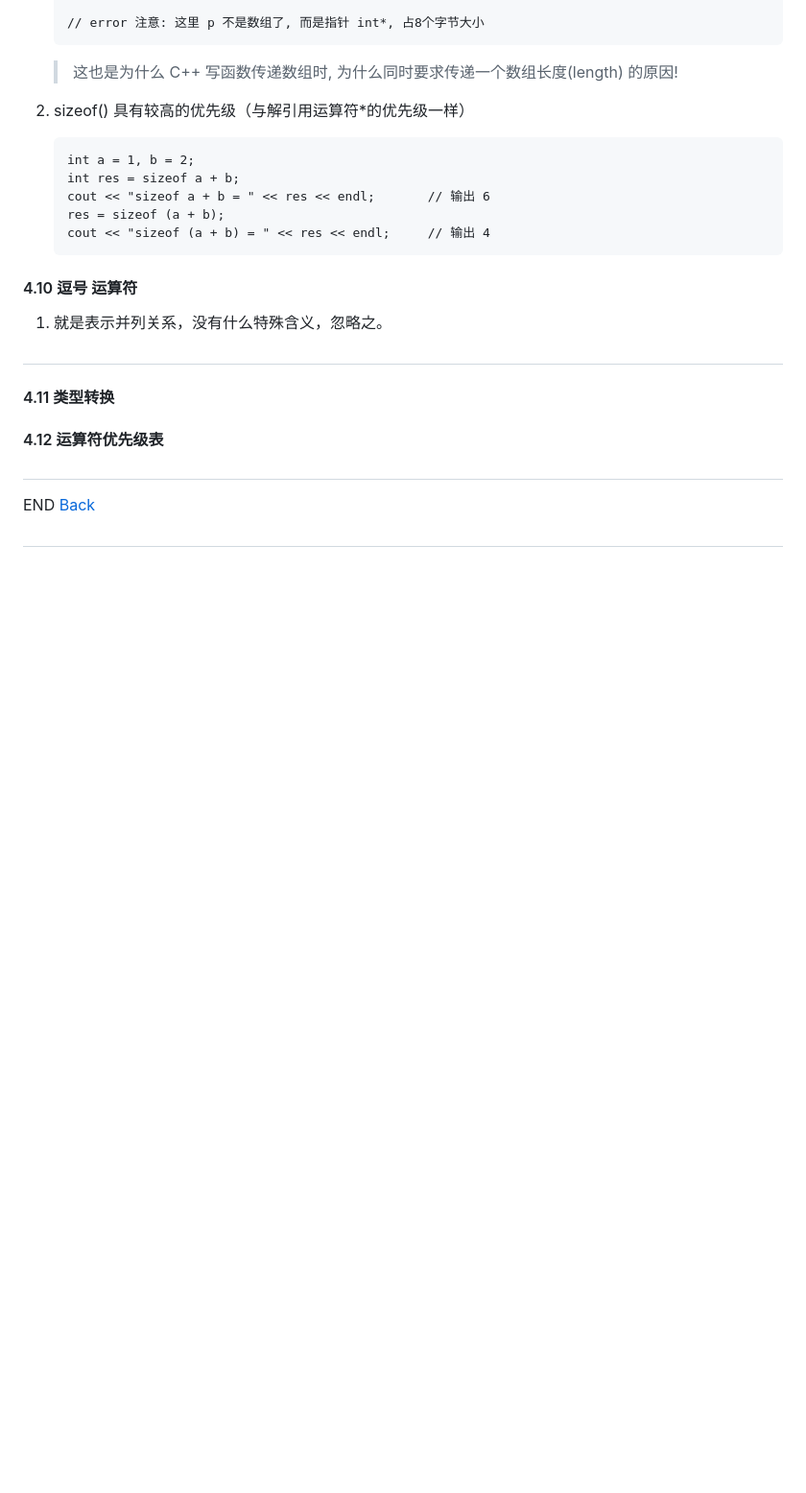
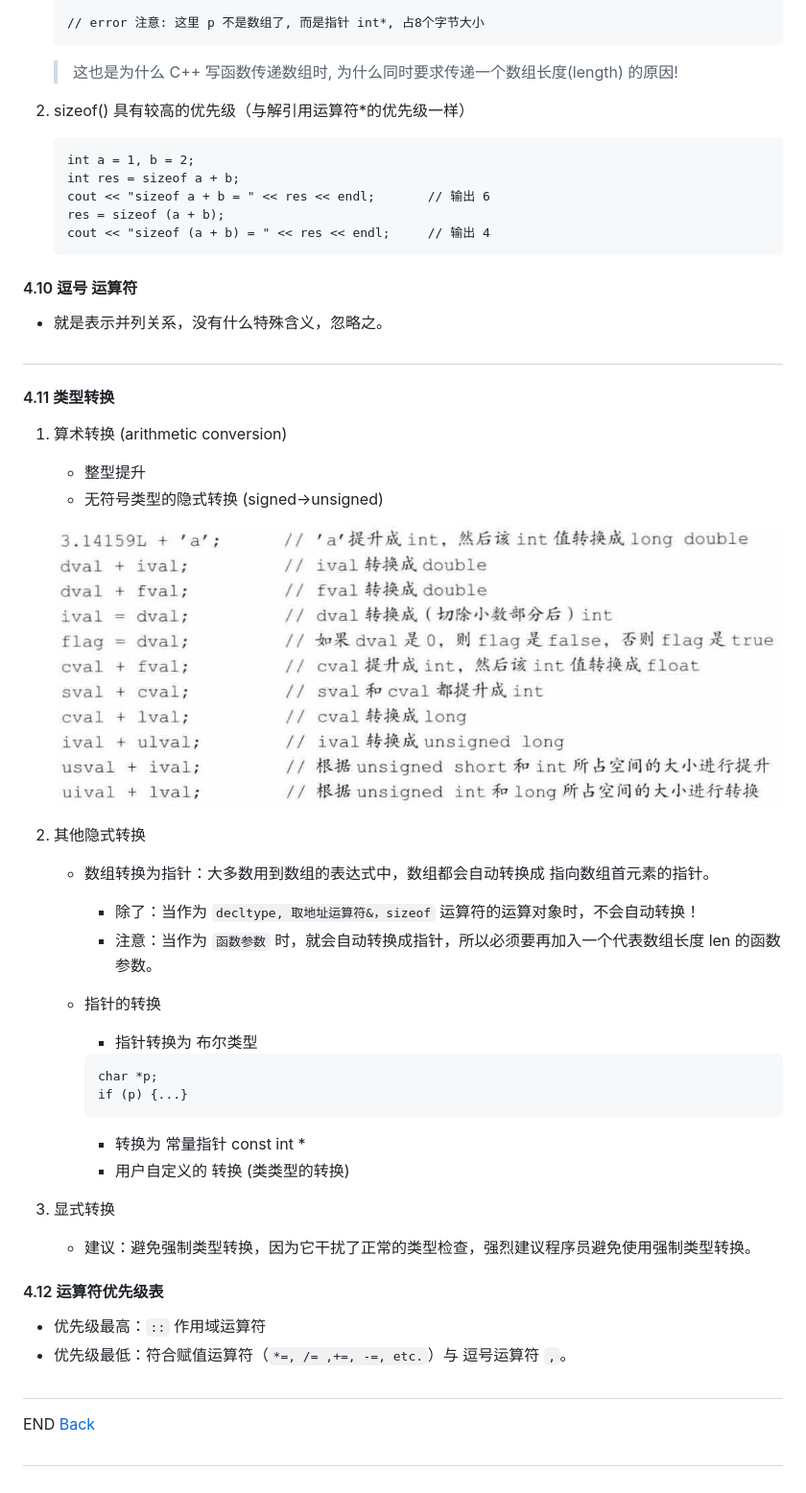
Before and after one commit to AndrewZcc/cpp_primer_learning, a Markdown page: CH4_Expression/CH4_Expression.md, the part around the change. Shown: that part at 96% size. GitHub-like rendering; pictures changed too: CH4_Expression/img/arithmeticConversion.jpg (added); blank space fills up the shorter version.

````diff
--- a/CH4_Expression/CH4_Expression.md
+++ b/CH4_Expression/CH4_Expression.md
@@ -112,12 +112,39 @@
 	```
 
 #### 4.10 逗号 运算符
-1. 就是表示并列关系，没有什么特殊含义，忽略之。
+- 就是表示并列关系，没有什么特殊含义，忽略之。
 
 ##
 #### 4.11 类型转换
 
+1. 算术转换 (arithmetic conversion)
+	- 整型提升
+	- 无符号类型的隐式转换 (signed->unsigned)
+
+	![](./img/arithmeticConversion.jpg)
+
+2. 其他隐式转换
+	- 数组转换为指针：大多数用到数组的表达式中，数组都会自动转换成 指向数组首元素的指针。
+		* 除了：当作为 `decltype, 取地址运算符&，sizeof` 运算符的运算对象时，不会自动转换！
+		* 注意：<font color="red">当作为 `函数参数` 时，就会自动转换成指针，所以必须要再加入一个代表数组长度 len 的函数参数。</font>
+
+	- 指针的转换
+		* 指针转换为 布尔类型
+
+		```
+		char *p;
+		if (p) {...}
+		```
+		* 转换为 常量指针 const int *
+		* 用户自定义的 转换 (类类型的转换)
+
+3. 显式转换
+	- 建议：避免强制类型转换，因为它干扰了正常的类型检查，强烈建议程序员避免使用强制类型转换。
+
 #### 4.12 运算符优先级表
+
+- 优先级最高：`::` 作用域运算符
+- 优先级最低：符合赋值运算符（`*=, /= ,+=, -=, etc.`）与 逗号运算符 `,`。
 
 ##
 END [Back](../part1-foundation.md)
````
Also changed, not shown: CH5_Statement/CH5_Statement.md (added, +60 -0 lines), part1-foundation.md (+7 -3 lines), 1 other file.
